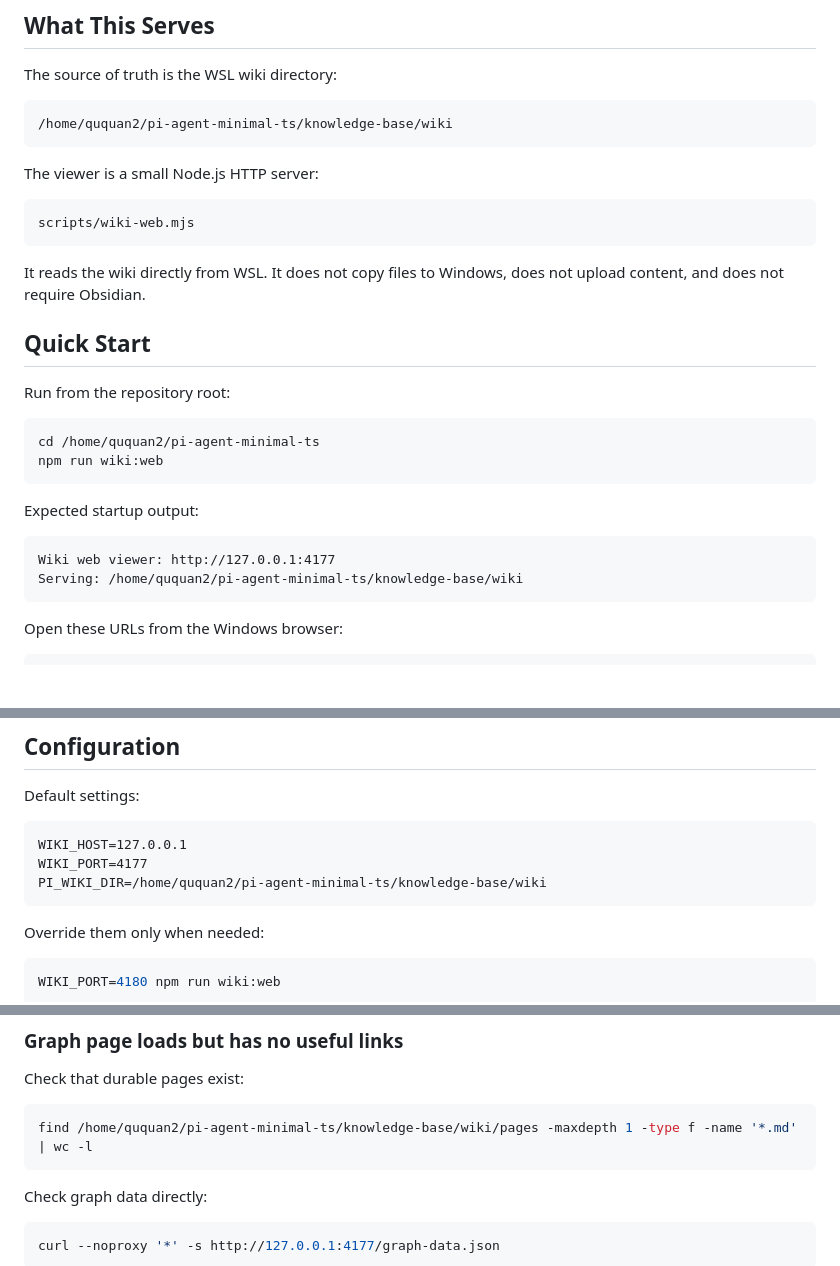
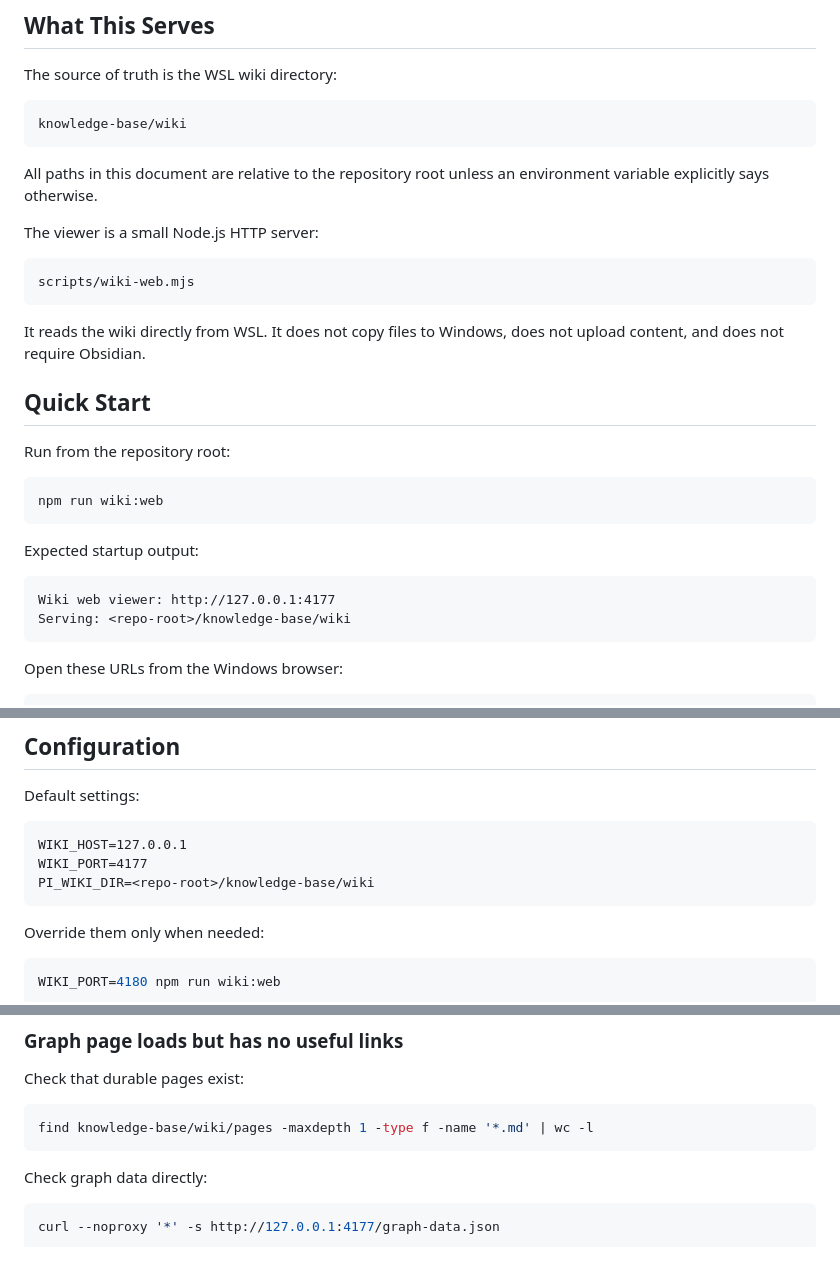
Before and after one commit to HyperHarness/pi-agent-minimal-ts, a Markdown page: docs/wiki-web-graph.md, 3 parts joined by grey strips. GitHub-like rendering; blank space fills up the shorter version.

````diff
--- a/docs/wiki-web-graph.md
+++ b/docs/wiki-web-graph.md
@@ -9,8 +9,10 @@ Use this when the user wants a browser-based view of the WSL-native wiki, especi
 The source of truth is the WSL wiki directory:
 
 ```text
-/home/ququan2/pi-agent-minimal-ts/knowledge-base/wiki
+knowledge-base/wiki
 ```
+
+All paths in this document are relative to the repository root unless an environment variable explicitly says otherwise.
 
 The viewer is a small Node.js HTTP server:
 
@@ -25,7 +27,6 @@ It reads the wiki directly from WSL. It does not copy files to Windows, does not
 Run from the repository root:
 
 ```sh
-cd /home/ququan2/pi-agent-minimal-ts
 npm run wiki:web
 ```
 
@@ -33,7 +34,7 @@ Expected startup output:
 
 ```text
 Wiki web viewer: http://127.0.0.1:4177
-Serving: /home/ququan2/pi-agent-minimal-ts/knowledge-base/wiki
+Serving: <repo-root>/knowledge-base/wiki
 ```
 
 Open these URLs from the Windows browser:
@@ -138,7 +139,7 @@ Default settings:
 ```text
 WIKI_HOST=127.0.0.1
 WIKI_PORT=4177
-PI_WIKI_DIR=/home/ququan2/pi-agent-minimal-ts/knowledge-base/wiki
+PI_WIKI_DIR=<repo-root>/knowledge-base/wiki
 ```
 
 Override them only when needed:
@@ -196,7 +197,7 @@ Use `--noproxy '*'` because proxy environment variables can interfere with loopb
 Check that durable pages exist:
 
 ```sh
-find /home/ququan2/pi-agent-minimal-ts/knowledge-base/wiki/pages -maxdepth 1 -type f -name '*.md' | wc -l
+find knowledge-base/wiki/pages -maxdepth 1 -type f -name '*.md' | wc -l
 ```
 
 Check graph data directly:
````
Also changed, not shown: README.md (+16 -1 lines).
